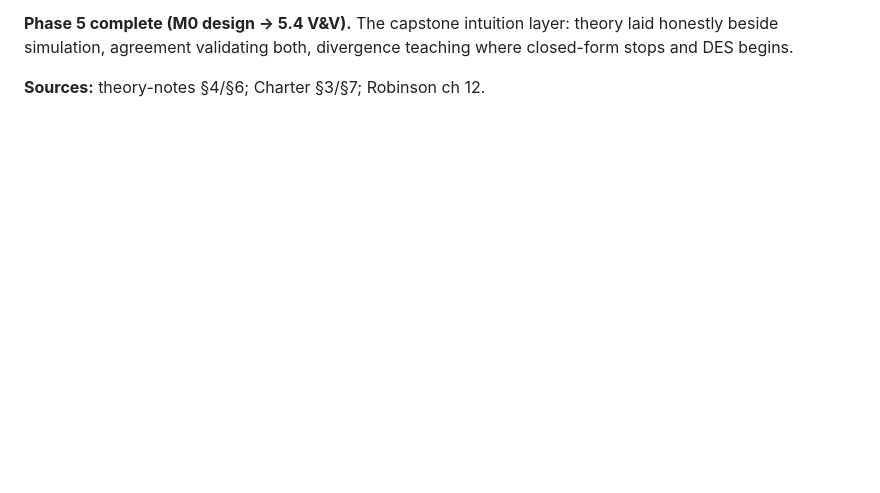
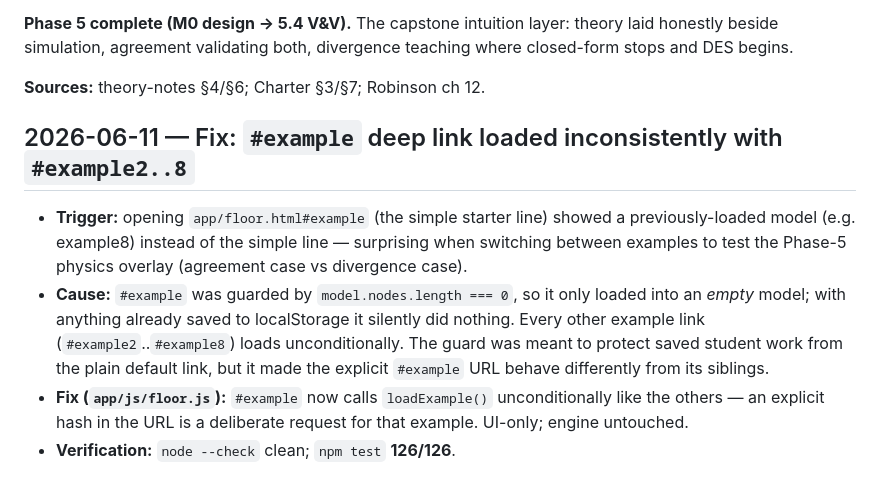
Before and after one commit to EMNI-stack/Claude-DES-engine-ENV, a Markdown page: docs/JOURNAL.md, the part around the change. GitHub-like rendering; blank space fills up the shorter version.

Commit message:
docs: journal the #example deep-link consistency fix
Co-Authored-By: Claude Opus 4.8 (1M context) <noreply@anthropic.com>

```diff
--- a/docs/JOURNAL.md
+++ b/docs/JOURNAL.md
@@ -1674,3 +1674,17 @@ UI/floor only (`app/floor.html`, `app/js/floor.js`, `app/styles/floor.css`); eng
 simulation, agreement validating both, divergence teaching where closed-form stops and DES begins.
 
 **Sources:** theory-notes §4/§6; Charter §3/§7; Robinson ch 12.
+
+## 2026-06-11 — Fix: `#example` deep link loaded inconsistently with `#example2..8`
+
+- **Trigger:** opening `app/floor.html#example` (the simple starter line) showed a previously-loaded
+  model (e.g. example8) instead of the simple line — surprising when switching between examples to
+  test the Phase-5 physics overlay (agreement case vs divergence case).
+- **Cause:** `#example` was guarded by `model.nodes.length === 0`, so it only loaded into an *empty*
+  model; with anything already saved to localStorage it silently did nothing. Every other example link
+  (`#example2`..`#example8`) loads unconditionally. The guard was meant to protect saved student work
+  from the plain default link, but it made the explicit `#example` URL behave differently from its
+  siblings.
+- **Fix (`app/js/floor.js`):** `#example` now calls `loadExample()` unconditionally like the others — an
+  explicit hash in the URL is a deliberate request for that example. UI-only; engine untouched.
+- **Verification:** `node --check` clean; `npm test` **126/126**.
```
